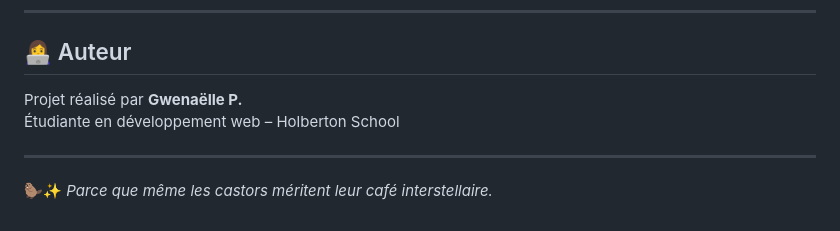
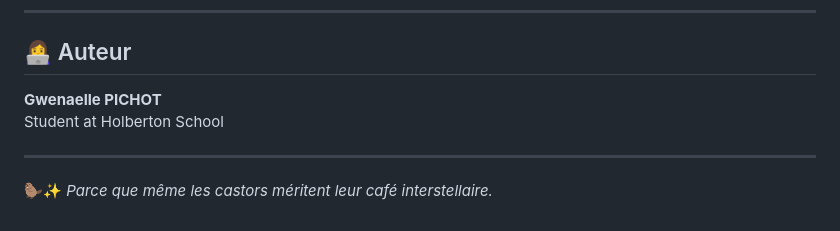
Before and after one commit to GwenP88/project-castronautes_coffee, a Markdown page: README.md, the part around the change. Rendered like a GitHub page.

Commit message:
Revise author details in README.md
Updated author information in README.

```diff
--- a/README.md
+++ b/README.md
@@ -168,8 +168,8 @@ Ce projet est un terrain d’entraînement complet pour :
 
 ## 👩‍💻 Auteur
 
-Projet réalisé par **Gwenaëlle P.**
-Étudiante en développement web – Holberton School
+**Gwenaelle PICHOT**
+Student at Holberton School
 
 ---
 
```
